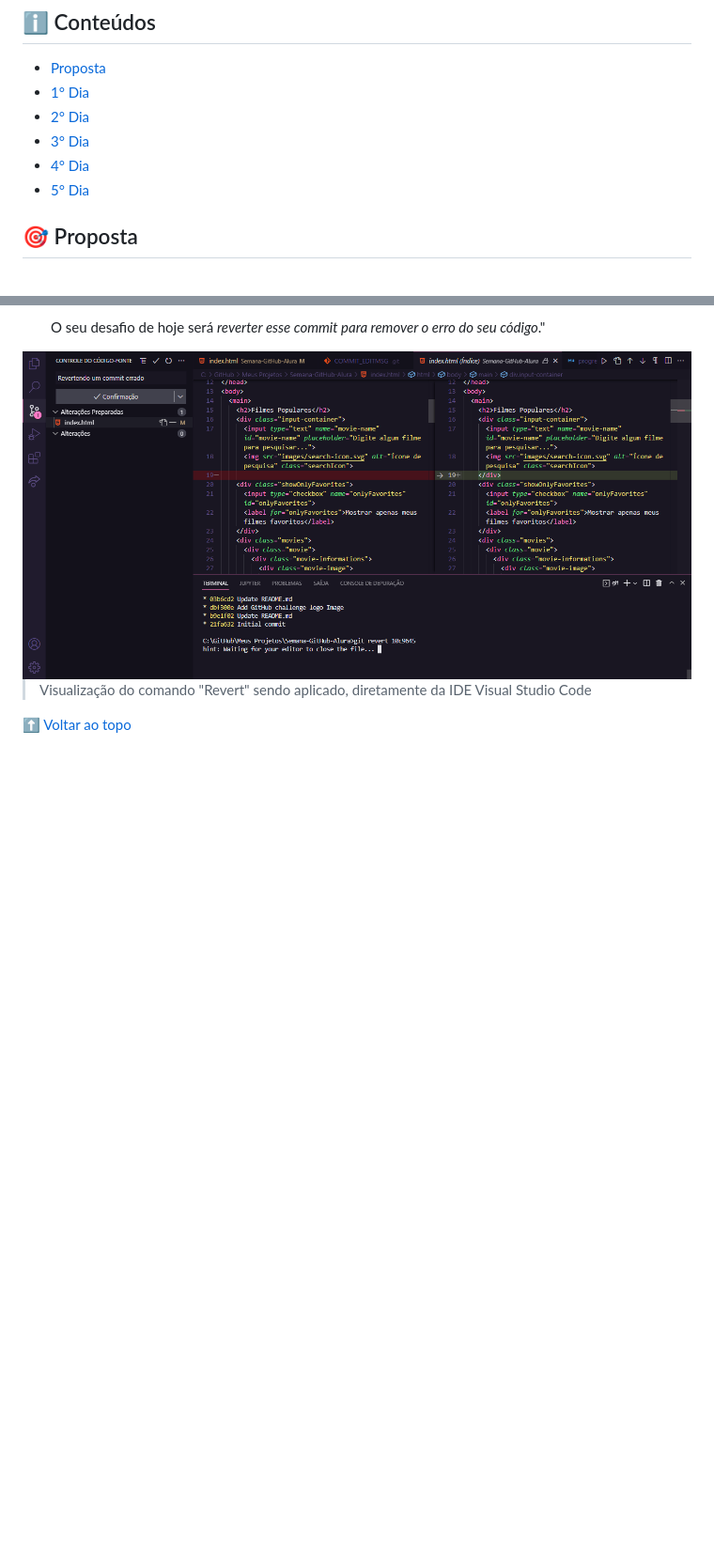
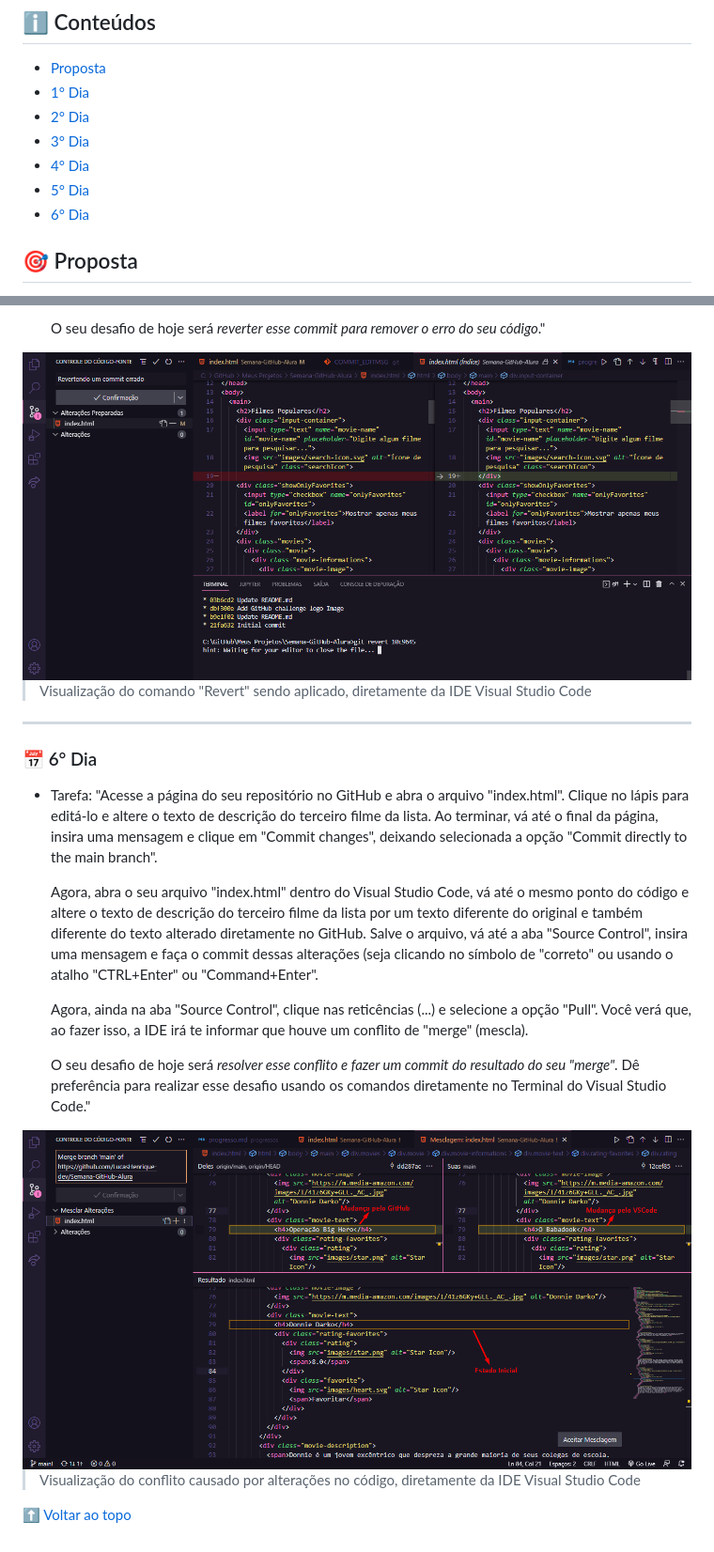
Before and after one commit to LucasHenrique-dev/Semana-GitHub-Alura, a Markdown page: progressos/progresso.md, 2 parts joined by grey strips. Shown: that part at 94% size. GitHub-like rendering; pictures changed too: images/progresso_dia6.png (added); blank space fills up the shorter version.

Commit message:
restaurar título original + progresso dia 6

```diff
--- a/progressos/progresso.md
+++ b/progressos/progresso.md
@@ -8,6 +8,7 @@
 - [3° Dia](#-3-dia)
 - [4° Dia](#-4-dia)
 - [5° Dia](#-5-dia)
+- [6° Dia](#-6-dia)
 
 ## 🎯 Proposta
 Esta página é dedicada a mostrar de forma visual e fácil o progresso que venho obtendo durante os desafios diários.
@@ -65,4 +66,21 @@ Você pode checar o progresso desse dia pelo próprio repositório 😉
 
 > Visualização do comando "Revert" sendo aplicado, diretamente da IDE Visual Studio Code
 
+---
+### 📅 6° Dia
+
+- Tarefa: "Acesse a página do seu repositório no GitHub e abra o arquivo "index.html". Clique no lápis para editá-lo e altere o texto de descrição do terceiro filme da lista. Ao terminar, vá até o final da página, insira uma mensagem e clique em "Commit changes", deixando selecionada a opção "Commit directly to the main branch".
+
+    Agora, abra o seu arquivo "index.html" dentro do Visual Studio Code, vá até o mesmo ponto do código e altere o texto de descrição do terceiro filme da lista por um texto diferente do original e também diferente do texto alterado diretamente no GitHub. Salve o arquivo, vá até a aba "Source Control", insira uma mensagem e faça o commit dessas alterações (seja clicando no símbolo de "correto" ou usando o atalho "CTRL+Enter" ou "Command+Enter".
+
+    Agora, ainda na aba "Source Control", clique nas reticências (...) e selecione a opção "Pull". Você verá que, ao fazer isso, a IDE irá te informar que houve um conflito de "merge" (mescla).
+
+    O seu desafio de hoje será *resolver esse conflito e fazer um commit do resultado do seu "merge"*. Dê preferência para realizar esse desafio usando os comandos diretamente no Terminal do Visual Studio Code."
+
+
+<img src="../images/progresso_dia6.png">
+
+> Visualização do conflito causado por alterações no código, diretamente da IDE Visual Studio Code
+
+
 [⬆ Voltar ao topo](#-progressos)
```
Also changed, not shown: 1 other file.
